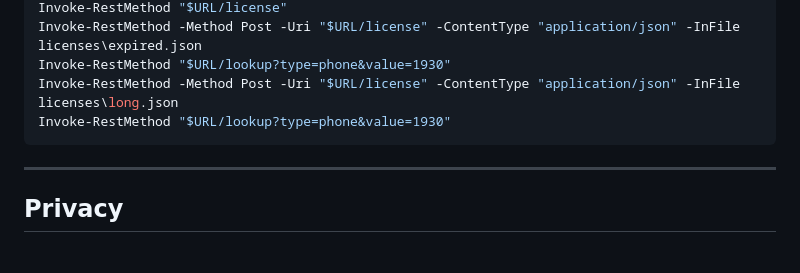
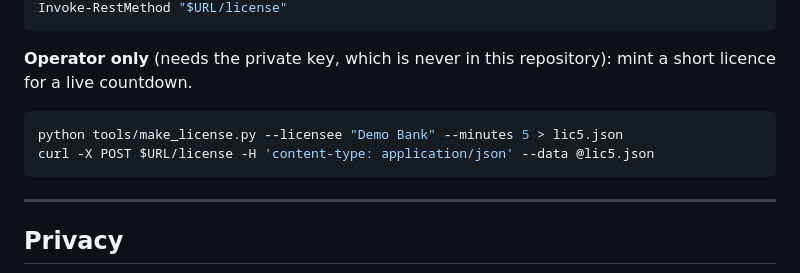
Before and after one commit to Tejas-Acharya-16/scammap, a Markdown page: README.md, the part around one of its changes. Drawn GitHub-style.

````diff
--- a/README.md
+++ b/README.md
@@ -148,8 +173,11 @@ Invoke-RestMethod "$URL/health"
 Invoke-RestMethod "$URL/license"
-Invoke-RestMethod -Method Post -Uri "$URL/license" -ContentType "application/json" -InFile licenses\expired.json
-Invoke-RestMethod "$URL/lookup?type=phone&value=1930"
-Invoke-RestMethod -Method Post -Uri "$URL/license" -ContentType "application/json" -InFile licenses\long.json
-Invoke-RestMethod "$URL/lookup?type=phone&value=1930"
+```
+
+**Operator only** (needs the private key, which is never in this repository): mint a short licence for a live countdown.
+
+```bash
+python tools/make_license.py --licensee "Demo Bank" --minutes 5 > lic5.json
+curl -X POST $URL/license -H 'content-type: application/json' --data @lic5.json
 ```
 
 ---
````
Also changed, not shown: other parts of README.md (+40 -15 lines).
